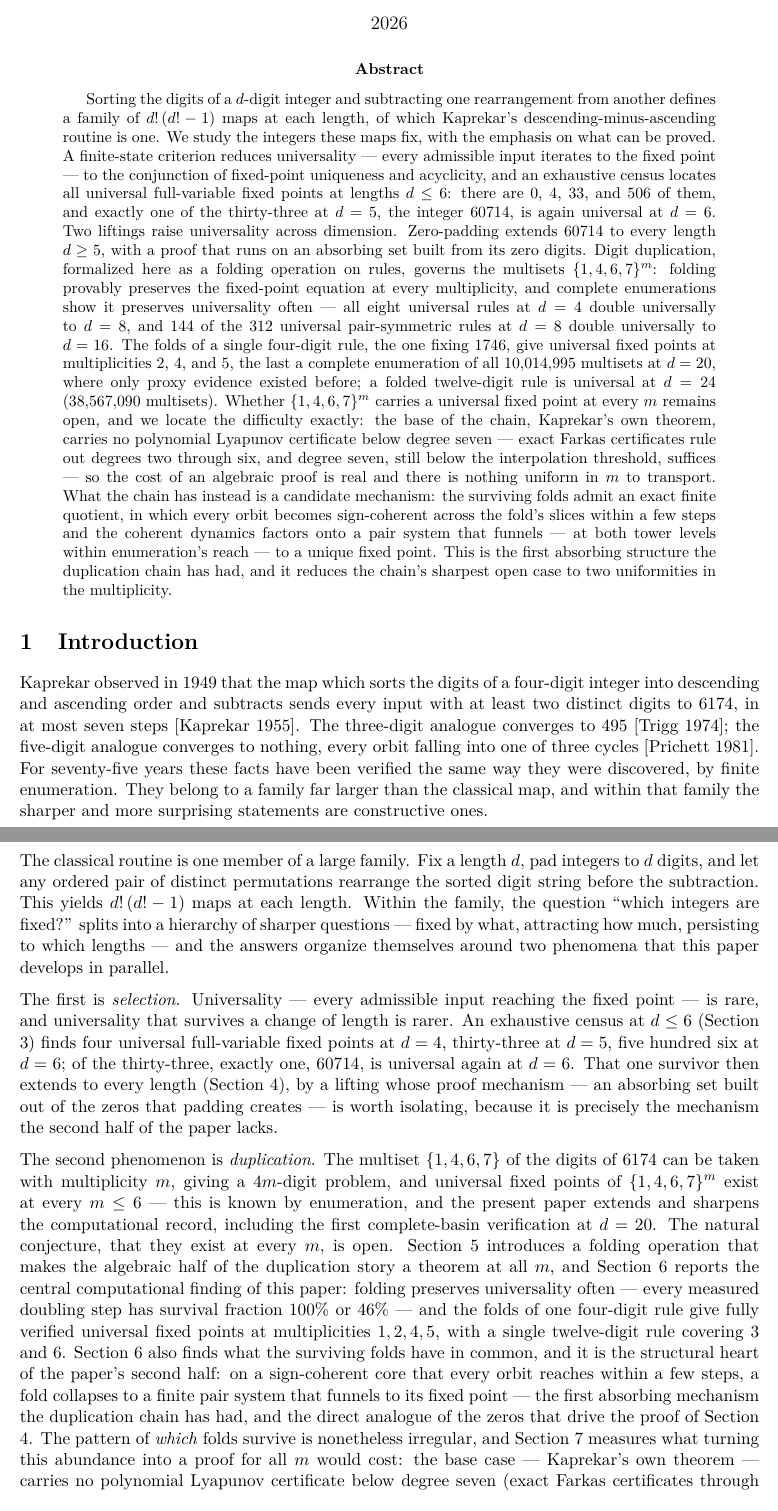
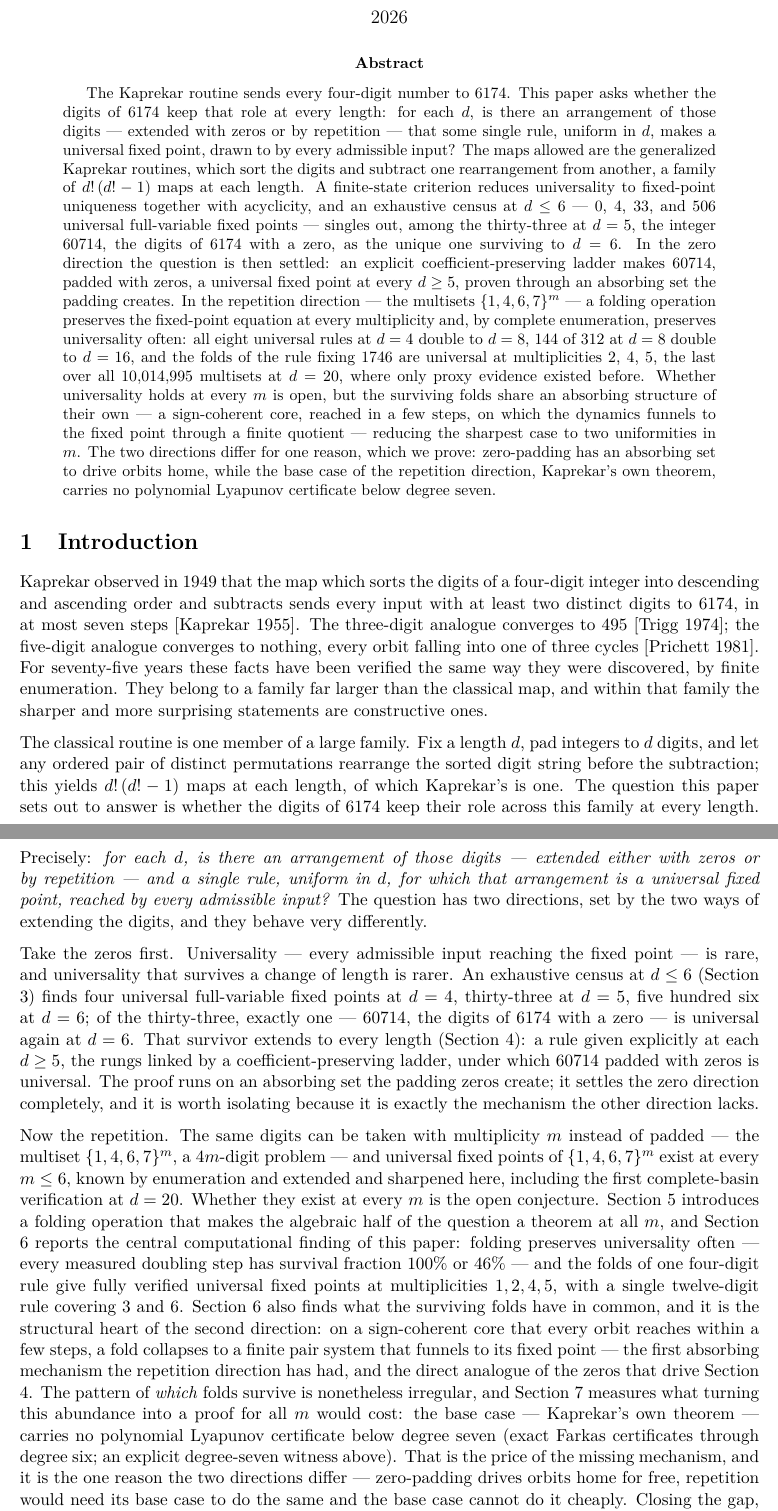
Before and after one commit to clayelmore/Kaprekar-60714, a LaTeX paper (paper_hierarchy.tex): two parts of pages 1 and 2 of 20, joined at a grey line, cut so that both start at the same text. Compiled offline with pdfLaTeX.

Commit message:
Re-spine around the original question: 6174's digits universal at every length
Retell the paper as the question it actually set out to answer, rather
than the L0-L5 hierarchy or the cost theorem. Title, abstract, and
introduction only; body proofs untouched (the section structure -- zeros
in S4, duplication in S5-6, the cost in S7 -- already embodies the two
directions).

- Title: "The Digits of 6174 at Every Length: Two Liftings of a Universal
  Kaprekar Fixed Point" (was "...Two Liftings and the Cost of a
  Convergence Proof").
- Abstract and intro now open with the central question -- for each d, is
  there an arrangement of 6174's digits, extended by zeros or by
  repetition, that a single d-uniform rule makes a universal fixed point?
  -- and answer it in two directions: zeros (60714, proven at every d>=5)
  and repetition (folding + the coherence funnel, m<=6 done, conjectured).
  The degree-7 certificate cost falls into its proper role: the one reason
  the two directions differ, not the paper's point.

Co-Authored-By: Claude Opus 4.8 <noreply@anthropic.com>

```diff
--- a/paper_hierarchy.tex
+++ b/paper_hierarchy.tex
@@ -91,7 +91,7 @@
 \newtheorem*{observation}{Observation}
 
 % --- Title metadata ---
-\title{Universal Fixed Points of Generalized Kaprekar Routines: Two Liftings and the Cost of a Convergence Proof}
+\title{The Digits of 6174 at Every Length: Two Liftings of a Universal Kaprekar Fixed Point}
 \author{Clay Elmore}
 \date{2026}
 
@@ -99,18 +99,18 @@
 \maketitle
 
 \begin{abstract}
-Sorting the digits of a $d$-digit integer and subtracting one rearrangement from another defines a family of $d!\,(d!-1)$ maps at each length, of which Kaprekar's descending-minus-ascending routine is one. We study the integers these maps fix, with the emphasis on what can be proved. A finite-state criterion reduces universality — every admissible input iterates to the fixed point — to the conjunction of fixed-point uniqueness and acyclicity, and an exhaustive census locates all universal full-variable fixed points at lengths $d \leq 6$: there are $0$, $4$, $33$, and $506$ of them, and exactly one of the thirty-three at $d=5$, the integer $60714$, is again universal at $d=6$. Two liftings raise universality across dimension. Zero-padding extends $60714$ to every length $d \geq 5$, with a proof that runs on an absorbing set built from its zero digits. Digit duplication, formalized here as a folding operation on rules, governs the multisets $\{1,4,6,7\}^m$: folding provably preserves the fixed-point equation at every multiplicity, and complete enumerations show it preserves universality often — all eight universal rules at $d=4$ double universally to $d=8$, and $144$ of the $312$ universal pair-symmetric rules at $d=8$ double universally to $d=16$. The folds of a single four-digit rule, the one fixing $1746$, give universal fixed points at multiplicities $2$, $4$, and $5$, the last a complete enumeration of all $10{,}014{,}995$ multisets at $d=20$, where only proxy evidence existed before; a folded twelve-digit rule is universal at $d=24$ ($38{,}567{,}090$ multisets). Whether $\{1,4,6,7\}^m$ carries a universal fixed point at every $m$ remains open, and we locate the difficulty exactly: the base of the chain, Kaprekar's own theorem, carries no polynomial Lyapunov certificate below degree seven — exact Farkas certificates rule out degrees two through six, and degree seven, still below the interpolation threshold, suffices — so the cost of an algebraic proof is real and there is nothing uniform in $m$ to transport. What the chain has instead is a candidate mechanism: the surviving folds admit an exact finite quotient, in which every orbit becomes sign-coherent across the fold's slices within a few steps and the coherent dynamics factors onto a pair system that funnels — at both tower levels within enumeration's reach — to a unique fixed point. This is the first absorbing structure the duplication chain has had, and it reduces the chain's sharpest open case to two uniformities in the multiplicity.
+The Kaprekar routine sends every four-digit number to $6174$. This paper asks whether the digits of $6174$ keep that role at every length: for each $d$, is there an arrangement of those digits — extended with zeros or by repetition — that some single rule, uniform in $d$, makes a universal fixed point, drawn to by every admissible input? The maps allowed are the generalized Kaprekar routines, which sort the digits and subtract one rearrangement from another, a family of $d!\,(d!-1)$ maps at each length. A finite-state criterion reduces universality to fixed-point uniqueness together with acyclicity, and an exhaustive census at $d \leq 6$ — $0$, $4$, $33$, and $506$ universal full-variable fixed points — singles out, among the thirty-three at $d=5$, the integer $60714$, the digits of $6174$ with a zero, as the unique one surviving to $d=6$. In the zero direction the question is then settled: an explicit coefficient-preserving ladder makes $60714$, padded with zeros, a universal fixed point at every $d \geq 5$, proven through an absorbing set the padding creates. In the repetition direction — the multisets $\{1,4,6,7\}^m$ — a folding operation preserves the fixed-point equation at every multiplicity and, by complete enumeration, preserves universality often: all eight universal rules at $d=4$ double to $d=8$, $144$ of $312$ at $d=8$ double to $d=16$, and the folds of the rule fixing $1746$ are universal at multiplicities $2$, $4$, $5$, the last over all $10{,}014{,}995$ multisets at $d=20$, where only proxy evidence existed before. Whether universality holds at every $m$ is open, but the surviving folds share an absorbing structure of their own — a sign-coherent core, reached in a few steps, on which the dynamics funnels to the fixed point through a finite quotient — reducing the sharpest case to two uniformities in $m$. The two directions differ for one reason, which we prove: zero-padding has an absorbing set to drive orbits home, while the base case of the repetition direction, Kaprekar's own theorem, carries no polynomial Lyapunov certificate below degree seven.
 \end{abstract}
 
 \section{Introduction}\label{introduction}
 
 Kaprekar observed in 1949 that the map which sorts the digits of a four-digit integer into descending and ascending order and subtracts sends every input with at least two distinct digits to \(6174\), in at most seven steps {[}Kaprekar 1955{]}. The three-digit analogue converges to \(495\) {[}Trigg 1974{]}; the five-digit analogue converges to nothing, every orbit falling into one of three cycles {[}Prichett 1981{]}. For seventy-five years these facts have been verified the same way they were discovered, by finite enumeration. They belong to a family far larger than the classical map, and within that family the sharper and more surprising statements are constructive ones.
 
-The classical routine is one member of a large family. Fix a length \(d\), pad integers to \(d\) digits, and let any ordered pair of distinct permutations rearrange the sorted digit string before the subtraction. This yields \(d!\,(d!-1)\) maps at each length. Within the family, the question ``which integers are fixed?'' splits into a hierarchy of sharper questions --- fixed by what, attracting how much, persisting to which lengths --- and the answers organize themselves around two phenomena that this paper develops in parallel.
+The classical routine is one member of a large family. Fix a length \(d\), pad integers to \(d\) digits, and let any ordered pair of distinct permutations rearrange the sorted digit string before the subtraction; this yields \(d!\,(d!-1)\) maps at each length, of which Kaprekar's is one. The question this paper sets out to answer is whether the digits of \(6174\) keep their role across this family at every length. Precisely: \emph{for each \(d\), is there an arrangement of those digits --- extended either with zeros or by repetition --- and a single rule, uniform in \(d\), for which that arrangement is a universal fixed point, reached by every admissible input?} The question has two directions, set by the two ways of extending the digits, and they behave very differently.
 
-The first is \emph{selection}. Universality --- every admissible input reaching the fixed point --- is rare, and universality that survives a change of length is rarer. An exhaustive census at \(d \leq 6\) (Section 3) finds four universal full-variable fixed points at \(d=4\), thirty-three at \(d=5\), five hundred six at \(d=6\); of the thirty-three, exactly one, \(60714\), is universal again at \(d=6\). That one survivor then extends to every length (Section 4), by a lifting whose proof mechanism --- an absorbing set built out of the zeros that padding creates --- is worth isolating, because it is precisely the mechanism the second half of the paper lacks.
+Take the zeros first. Universality --- every admissible input reaching the fixed point --- is rare, and universality that survives a change of length is rarer. An exhaustive census at \(d \leq 6\) (Section 3) finds four universal full-variable fixed points at \(d=4\), thirty-three at \(d=5\), five hundred six at \(d=6\); of the thirty-three, exactly one --- \(60714\), the digits of \(6174\) with a zero --- is universal again at \(d=6\). That survivor extends to every length (Section 4): a rule given explicitly at each \(d \geq 5\), the rungs linked by a coefficient-preserving ladder, under which \(60714\) padded with zeros is universal. The proof runs on an absorbing set the padding zeros create; it settles the zero direction completely, and it is worth isolating because it is exactly the mechanism the other direction lacks.
 
-The second phenomenon is \emph{duplication}. The multiset \(\{1,4,6,7\}\) of the digits of \(6174\) can be taken with multiplicity \(m\), giving a \(4m\)-digit problem, and universal fixed points of \(\{1,4,6,7\}^m\) exist at every \(m \leq 6\) --- this is known by enumeration, and the present paper extends and sharpens the computational record, including the first complete-basin verification at \(d=20\). The natural conjecture, that they exist at every \(m\), is open. Section 5 introduces a folding operation that makes the algebraic half of the duplication story a theorem at all \(m\), and Section 6 reports the central computational finding of this paper: folding preserves universality often --- every measured doubling step has survival fraction \(100\%\) or \(46\%\) --- and the folds of one four-digit rule give fully verified universal fixed points at multiplicities \(1, 2, 4, 5\), with a single twelve-digit rule covering \(3\) and \(6\). Section 6 also finds what the surviving folds have in common, and it is the structural heart of the paper's second half: on a sign-coherent core that every orbit reaches within a few steps, a fold collapses to a finite pair system that funnels to its fixed point --- the first absorbing mechanism the duplication chain has had, and the direct analogue of the zeros that drive the proof of Section 4. The pattern of \emph{which} folds survive is nonetheless irregular, and Section 7 measures what turning this abundance into a proof for all \(m\) would cost: the base case --- Kaprekar's own theorem --- carries no polynomial Lyapunov certificate below degree seven (exact Farkas certificates through degree six; an explicit degree-seven witness above), so the obstruction is real, and it lies not in any single length but in the absence of anything \emph{uniform in \(m\)} to transport. Closing that gap, for the one tower where the coherent mechanism is already in hand, is the concrete open problem the paper ends on.
+Now the repetition. The same digits can be taken with multiplicity \(m\) instead of padded --- the multiset \(\{1,4,6,7\}^m\), a \(4m\)-digit problem --- and universal fixed points of \(\{1,4,6,7\}^m\) exist at every \(m \leq 6\), known by enumeration and extended and sharpened here, including the first complete-basin verification at \(d=20\). Whether they exist at every \(m\) is the open conjecture. Section 5 introduces a folding operation that makes the algebraic half of the question a theorem at all \(m\), and Section 6 reports the central computational finding of this paper: folding preserves universality often --- every measured doubling step has survival fraction \(100\%\) or \(46\%\) --- and the folds of one four-digit rule give fully verified universal fixed points at multiplicities \(1, 2, 4, 5\), with a single twelve-digit rule covering \(3\) and \(6\). Section 6 also finds what the surviving folds have in common, and it is the structural heart of the second direction: on a sign-coherent core that every orbit reaches within a few steps, a fold collapses to a finite pair system that funnels to its fixed point --- the first absorbing mechanism the repetition direction has had, and the direct analogue of the zeros that drive Section 4. The pattern of \emph{which} folds survive is nonetheless irregular, and Section 7 measures what turning this abundance into a proof for all \(m\) would cost: the base case --- Kaprekar's own theorem --- carries no polynomial Lyapunov certificate below degree seven (exact Farkas certificates through degree six; an explicit degree-seven witness above). That is the price of the missing mechanism, and it is the one reason the two directions differ --- zero-padding drives orbits home for free, repetition would need its base case to do the same and the base case cannot do it cheaply. Closing the gap, for the one tower where the coherent mechanism is already in hand, is the concrete open problem the paper ends on.
 
 Throughout, claims carry one of four labels. \textbf{Proven} means a mathematical proof appears here. \textbf{Computed} means a finite exhaustive enumeration, machine-verified; unless marked otherwise, every such enumeration was re-run independently for this paper (Section 8 details the few exceptions, marked {[}S{]}, which are taken from the project's computational log). \textbf{Evidence} means a claim that passes every feasible test but whose state space exceeds exhaustive reach. \textbf{Conjectured} means exactly that.
 
```
Also changed, not shown: paper_hierarchy.md (+5 -5 lines), paper_hierarchy.pdf.
